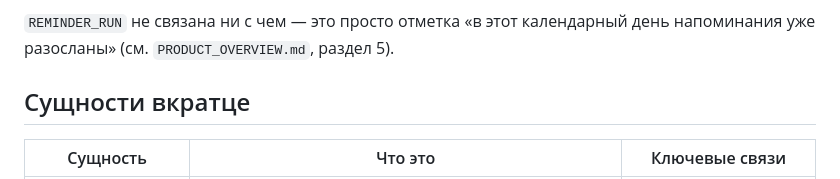
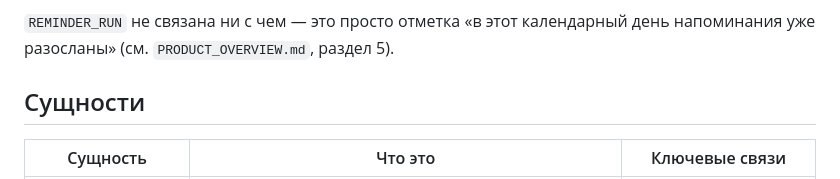
Before and after one commit to GypsyBaby/ai_champions, a Markdown page: DATA_MODEL.md, the part around the change. Drawn GitHub-style.

Commit message:
enities fiix

```diff
--- a/DATA_MODEL.md
+++ b/DATA_MODEL.md
@@ -123,7 +123,7 @@ erDiagram
 `REMINDER_RUN` не связана ни с чем — это просто отметка «в этот календарный день напоминания уже
 разосланы» (см. `PRODUCT_OVERVIEW.md`, раздел 5).
 
-## Сущности вкратце
+## Сущности
 
 | Сущность | Что это | Ключевые связи |
 |---|---|---|
```
